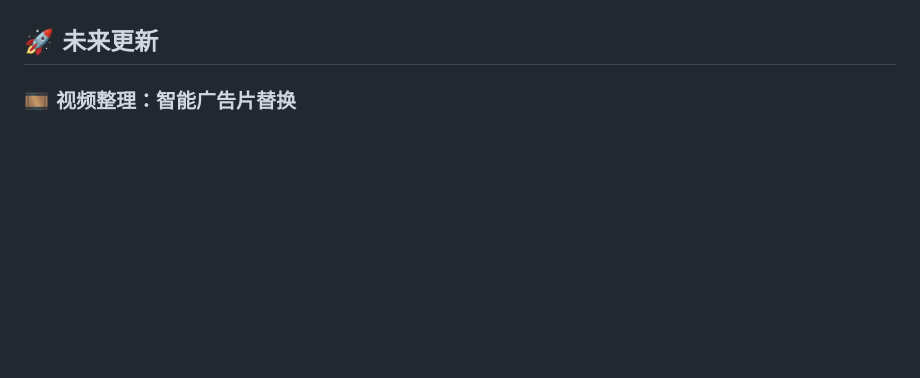
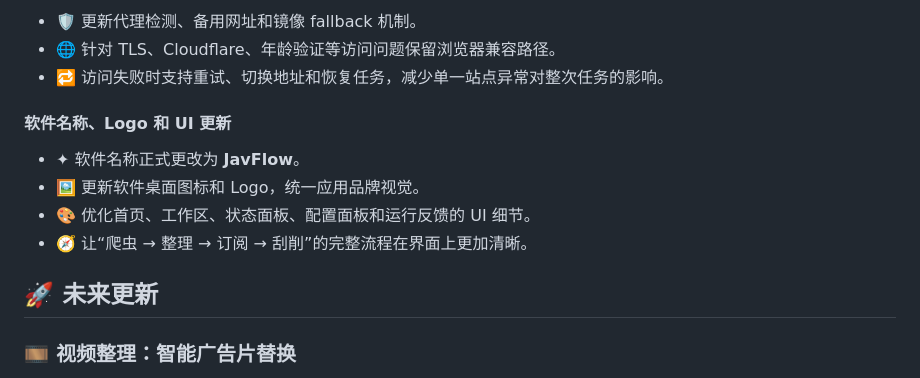
Before and after one commit to Dyeink02/javflow, a Markdown page: README.md, the part around one of its changes. Rendered like a GitHub page; blank space fills up the shorter version.

```diff
--- a/README.md
+++ b/README.md
@@ -129,3 +182,13 @@ JavFlow 的边界很明确：
+- 🛡️ 更新代理检测、备用网址和镜像 fallback 机制。
+- 🌐 针对 TLS、Cloudflare、年龄验证等访问问题保留浏览器兼容路径。
+- 🔁 访问失败时支持重试、切换地址和恢复任务，减少单一站点异常对整次任务的影响。
+
+#### 软件名称、Logo 和 UI 更新
+
+- ✦ 软件名称正式更改为 **JavFlow**。
+- 🖼️ 更新软件桌面图标和 Logo，统一应用品牌视觉。
+- 🎨 优化首页、工作区、状态面板、配置面板和运行反馈的 UI 细节。
+- 🧭 让“爬虫 → 整理 → 订阅 → 刮削”的完整流程在界面上更加清晰。
 
 ## 🚀 未来更新
 
```
Also changed, not shown: other parts of README.md (+59 -6 lines).
